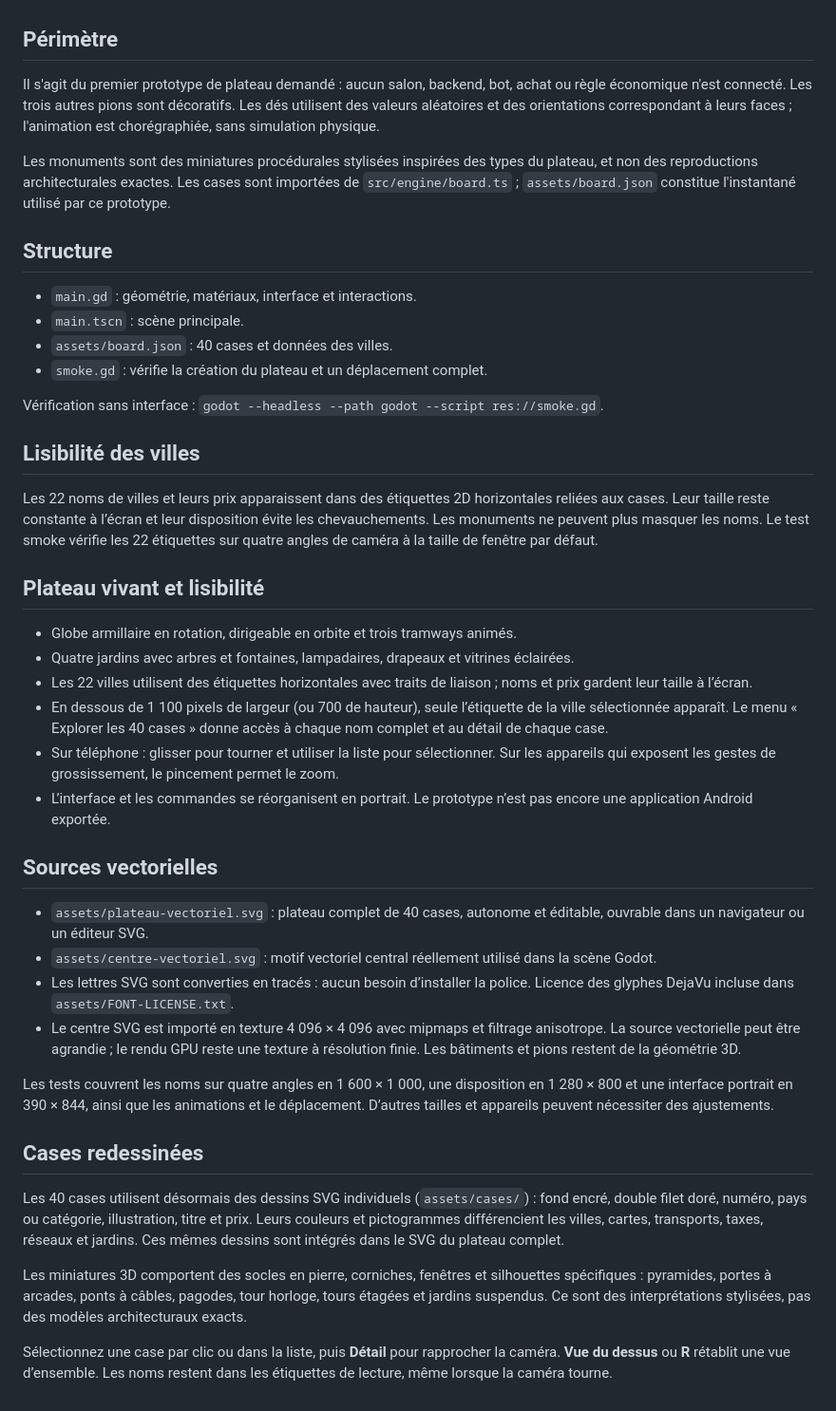
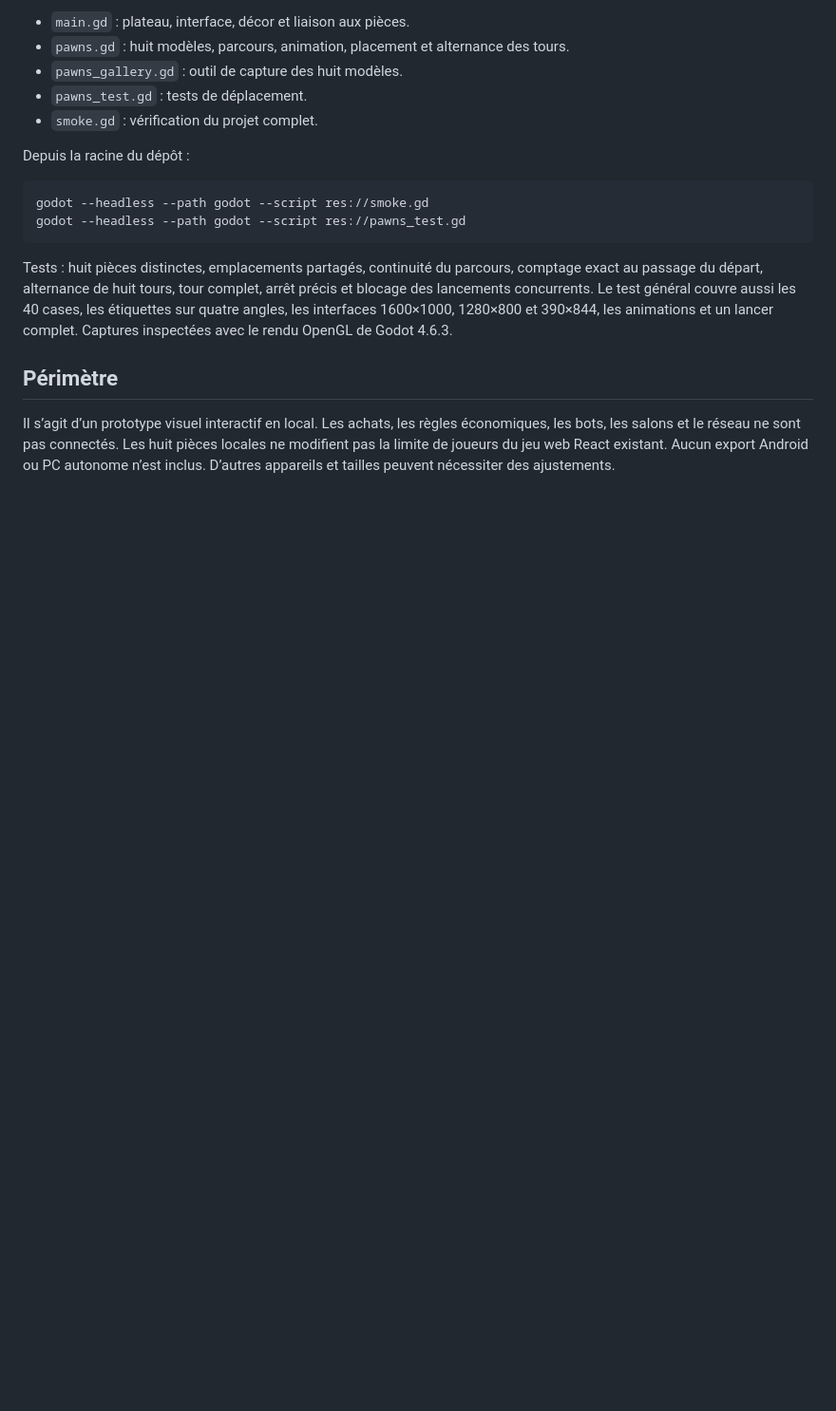
Before and after one commit to falmonmickael260-commits/Atlasroyal, a Markdown page: godot/README.md, the part around one of its changes. Shown at 95% size. Drawn GitHub-style; blank space fills up the shorter version.

````diff
--- a/godot/README.md
+++ b/godot/README.md
@@ -28,45 +58,18 @@ Le décor est créé par `main.gd` à l'exécution : lancez la scène pour le vo
+- `main.gd` : plateau, interface, décor et liaison aux pièces.
+- `pawns.gd` : huit modèles, parcours, animation, placement et alternance des tours.
+- `pawns_gallery.gd` : outil de capture des huit modèles.
+- `pawns_test.gd` : tests de déplacement.
+- `smoke.gd` : vérification du projet complet.
+
+Depuis la racine du dépôt :
+
+```bash
+godot --headless --path godot --script res://smoke.gd
+godot --headless --path godot --script res://pawns_test.gd
+```
+
+Tests : huit pièces distinctes, emplacements partagés, continuité du parcours, comptage exact au passage du départ, alternance de huit tours, tour complet, arrêt précis et blocage des lancements concurrents. Le test général couvre aussi les 40 cases, les étiquettes sur quatre angles, les interfaces 1600×1000, 1280×800 et 390×844, les animations et un lancer complet. Captures inspectées avec le rendu OpenGL de Godot 4.6.3.
 
 ## Périmètre
 
-Il s'agit du premier prototype de plateau demandé : aucun salon, backend, bot, achat ou règle économique n'est connecté. Les trois autres pions sont décoratifs. Les dés utilisent des valeurs aléatoires et des orientations correspondant à leurs faces ; l'animation est chorégraphiée, sans simulation physique.
-
-Les monuments sont des miniatures procédurales stylisées inspirées des types du plateau, et non des reproductions architecturales exactes. Les cases sont importées de `src/engine/board.ts` ; `assets/board.json` constitue l'instantané utilisé par ce prototype.
-
-## Structure
-
-- `main.gd` : géométrie, matériaux, interface et interactions.
-- `main.tscn` : scène principale.
-- `assets/board.json` : 40 cases et données des villes.
-- `smoke.gd` : vérifie la création du plateau et un déplacement complet.
-
-Vérification sans interface : `godot --headless --path godot --script res://smoke.gd`.
-
-## Lisibilité des villes
-
-Les 22 noms de villes et leurs prix apparaissent dans des étiquettes 2D horizontales reliées aux cases. Leur taille reste constante à l’écran et leur disposition évite les chevauchements. Les monuments ne peuvent plus masquer les noms. Le test smoke vérifie les 22 étiquettes sur quatre angles de caméra à la taille de fenêtre par défaut.
-
-## Plateau vivant et lisibilité
-
-- Globe armillaire en rotation, dirigeable en orbite et trois tramways animés.
-- Quatre jardins avec arbres et fontaines, lampadaires, drapeaux et vitrines éclairées.
-- Les 22 villes utilisent des étiquettes horizontales avec traits de liaison ; noms et prix gardent leur taille à l’écran.
-- En dessous de 1 100 pixels de largeur (ou 700 de hauteur), seule l’étiquette de la ville sélectionnée apparaît. Le menu « Explorer les 40 cases » donne accès à chaque nom complet et au détail de chaque case.
-- Sur téléphone : glisser pour tourner et utiliser la liste pour sélectionner. Sur les appareils qui exposent les gestes de grossissement, le pincement permet le zoom.
-- L’interface et les commandes se réorganisent en portrait. Le prototype n’est pas encore une application Android exportée.
-
-## Sources vectorielles
-
-- `assets/plateau-vectoriel.svg` : plateau complet de 40 cases, autonome et éditable, ouvrable dans un navigateur ou un éditeur SVG.
-- `assets/centre-vectoriel.svg` : motif vectoriel central réellement utilisé dans la scène Godot.
-- Les lettres SVG sont converties en tracés : aucun besoin d’installer la police. Licence des glyphes DejaVu incluse dans `assets/FONT-LICENSE.txt`.
-- Le centre SVG est importé en texture 4 096 × 4 096 avec mipmaps et filtrage anisotrope. La source vectorielle peut être agrandie ; le rendu GPU reste une texture à résolution finie. Les bâtiments et pions restent de la géométrie 3D.
-
-Les tests couvrent les noms sur quatre angles en 1 600 × 1 000, une disposition en 1 280 × 800 et une interface portrait en 390 × 844, ainsi que les animations et le déplacement. D’autres tailles et appareils peuvent nécessiter des ajustements.
-
-## Cases redessinées
-
-Les 40 cases utilisent désormais des dessins SVG individuels (`assets/cases/`) : fond encré, double filet doré, numéro, pays ou catégorie, illustration, titre et prix. Leurs couleurs et pictogrammes différencient les villes, cartes, transports, taxes, réseaux et jardins. Ces mêmes dessins sont intégrés dans le SVG du plateau complet.
-
-Les miniatures 3D comportent des socles en pierre, corniches, fenêtres et silhouettes spécifiques : pyramides, portes à arcades, ponts à câbles, pagodes, tour horloge, tours étagées et jardins suspendus. Ce sont des interprétations stylisées, pas des modèles architecturaux exacts.
-
-Sélectionnez une case par clic ou dans la liste, puis **Détail** pour rapprocher la caméra. **Vue du dessus** ou **R** rétablit une vue d’ensemble. Les noms restent dans les étiquettes de lecture, même lorsque la caméra tourne.
+Il s’agit d’un prototype visuel interactif en local. Les achats, les règles économiques, les bots, les salons et le réseau ne sont pas connectés. Les huit pièces locales ne modifient pas la limite de joueurs du jeu web React existant. Aucun export Android ou PC autonome n’est inclus. D’autres appareils et tailles peuvent nécessiter des ajustements.
````
Also changed, not shown: other parts of godot/README.md (+50 -20 lines), godot/preview-pawns.jpg (added), godot/preview.jpg, 4 other files.
